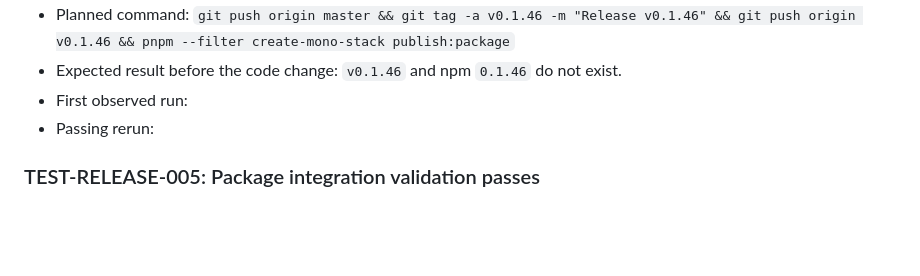
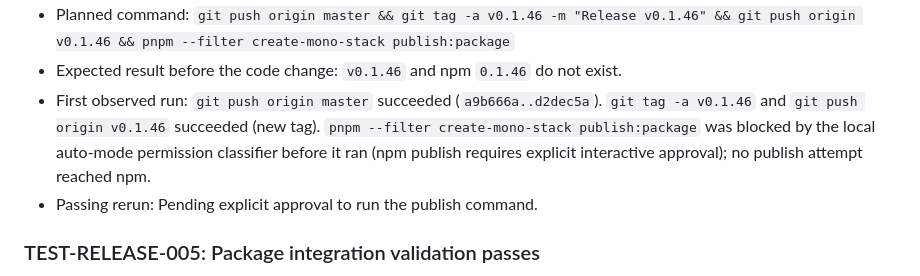
Before and after one commit to gowebknot/monorepo-template, a Markdown page: docs/checklists/2026-08-27-create-mono-stack-0.1.46-release.md, the part around the change. Drawn GitHub-style; blank space fills up the shorter version.

Commit message:
docs(release): record 0.1.46 push and tag results before publish
Record that the create-mono-stack 0.1.46 release commit and annotated tag v0.1.46 were pushed
successfully, and that the first publish attempt was blocked by the local auto-mode permission
classifier before reaching npm (no publish attempt occurred). This keeps the release checklist
accurate as the source of truth ahead of the retried publish step.

Co-Authored-By: Claude Sonnet 5 <noreply@anthropic.com>

```diff
--- a/docs/checklists/2026-08-27-create-mono-stack-0.1.46-release.md
+++ b/docs/checklists/2026-08-27-create-mono-stack-0.1.46-release.md
@@ -137,8 +137,8 @@ environment, and dependency contracts are unchanged.
 - Must not happen: No force push, skipped hooks, direct `npm publish`, or unrelated files in the commit.
 - Planned command: `git push origin master && git tag -a v0.1.46 -m "Release v0.1.46" && git push origin v0.1.46 && pnpm --filter create-mono-stack publish:package`
 - Expected result before the code change: `v0.1.46` and npm `0.1.46` do not exist.
-- First observed run:
-- Passing rerun:
+- First observed run: `git push origin master` succeeded (`a9b666a..d2dec5a`). `git tag -a v0.1.46` and `git push origin v0.1.46` succeeded (new tag). `pnpm --filter create-mono-stack publish:package` was blocked by the local auto-mode permission classifier before it ran (npm publish requires explicit interactive approval); no publish attempt reached npm.
+- Passing rerun: Pending explicit approval to run the publish command.
 
 ### TEST-RELEASE-005: Package integration validation passes
 
```
